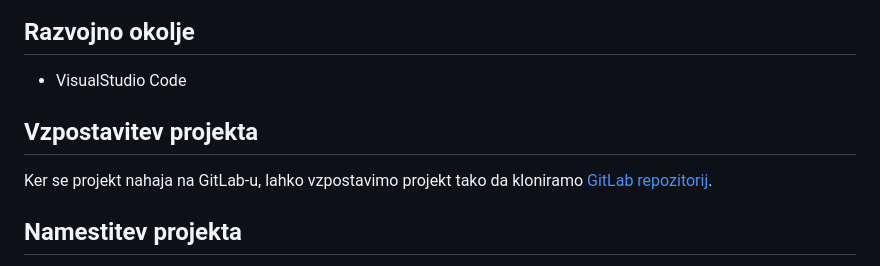
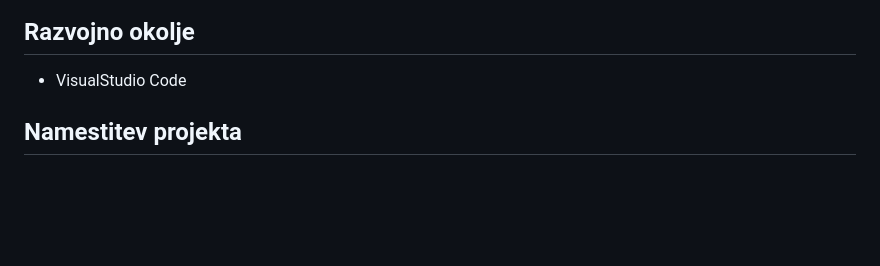
Before and after one commit to BlazheManev/Agily-Pet, a Markdown page: README.md, the part around the change. Drawn GitHub-style; blank space fills up the shorter version.

```diff
--- a/README.md
+++ b/README.md
@@ -25,9 +25,6 @@ React.js,JWT,Node.js,Typescript,google api,calendari api,dog api,Mongo,express,b
 ## Razvojno okolje
 - VisualStudio Code
 
-
-## Vzpostavitev projekta
-Ker se projekt nahaja na GitLab-u, lahko vzpostavimo projekt tako da kloniramo [GitLab repozitorij](https://gitlab.com/LukacJan/agilypet).
 
 
 ## Namestitev projekta
```
